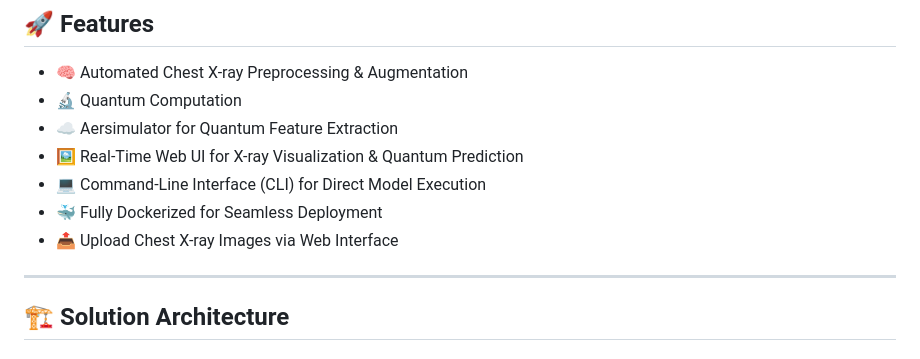
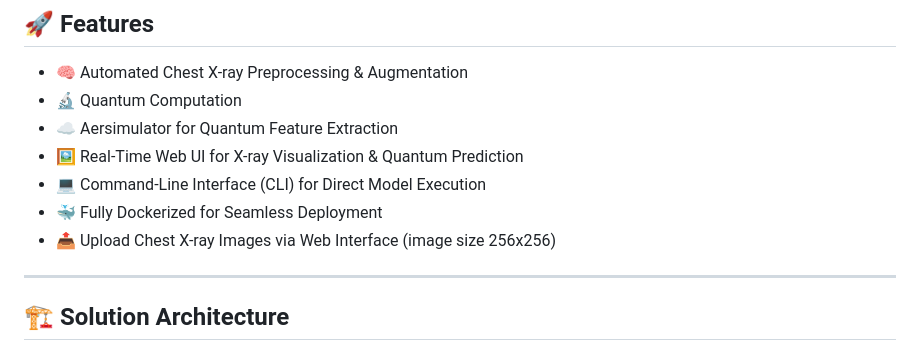
Before and after one commit to ketayon/Quantum-Pneumonia-Detection, a Markdown page: README.md, the part around the change. Rendered like a GitHub page.

```diff
--- a/README.md
+++ b/README.md
@@ -12,7 +12,7 @@ This project is an **end-to-end AI solution** that integrates **Quantum AI, Comp
 - 🖼️ Real-Time Web UI for X-ray Visualization & Quantum Prediction
 - 💻 Command-Line Interface (CLI) for Direct Model Execution
 - 🐳 Fully Dockerized for Seamless Deployment
-- 📤 Upload Chest X-ray Images via Web Interface
+- 📤 Upload Chest X-ray Images via Web Interface (image size 256x256)
 
 ---
 
```
